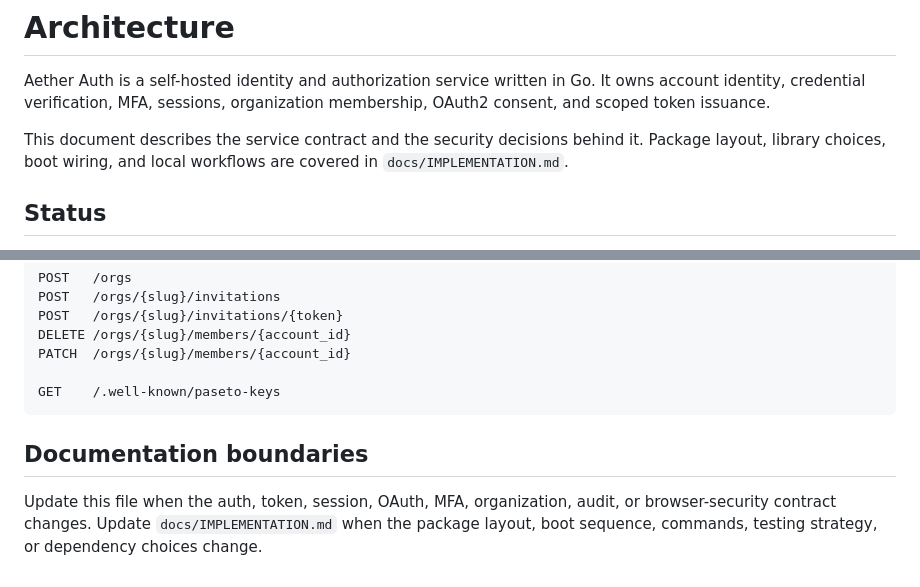
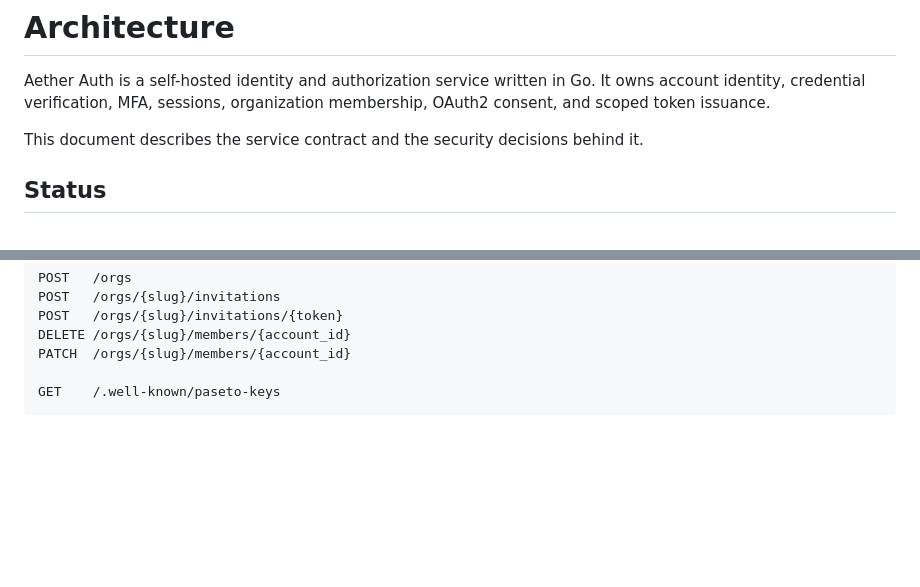
Before and after one commit to KernelFreeze/aether-auth, a Markdown page: ARCHITECTURE.md, 2 parts joined by grey strips. Rendered like a GitHub page; blank space fills up the shorter version.

Commit message:
docs: Update ARCHITECTURE.md

````diff
--- a/ARCHITECTURE.md
+++ b/ARCHITECTURE.md
@@ -5,8 +5,7 @@ It owns account identity, credential verification, MFA, sessions, organization
 membership, OAuth2 consent, and scoped token issuance.
 
 This document describes the service contract and the security decisions behind
-it. Package layout, library choices, boot wiring, and local workflows are covered
-in `docs/IMPLEMENTATION.md`.
+it.
 
 ## Status
 
@@ -309,10 +308,3 @@ PATCH  /orgs/{slug}/members/{account_id}
 
 GET    /.well-known/paseto-keys
 ```
-
-## Documentation boundaries
-
-Update this file when the auth, token, session, OAuth, MFA, organization, audit,
-or browser-security contract changes. Update `docs/IMPLEMENTATION.md` when the
-package layout, boot sequence, commands, testing strategy, or dependency choices
-change.
````
